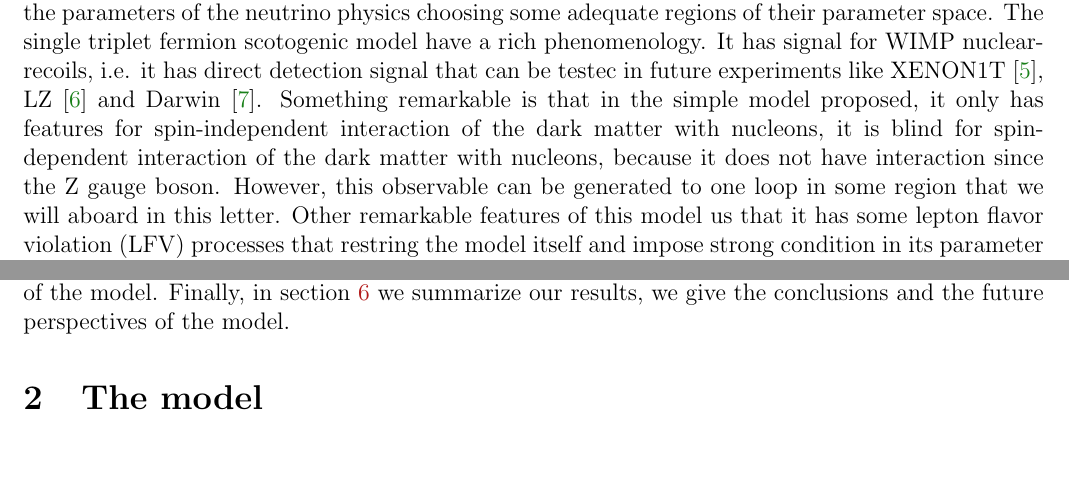
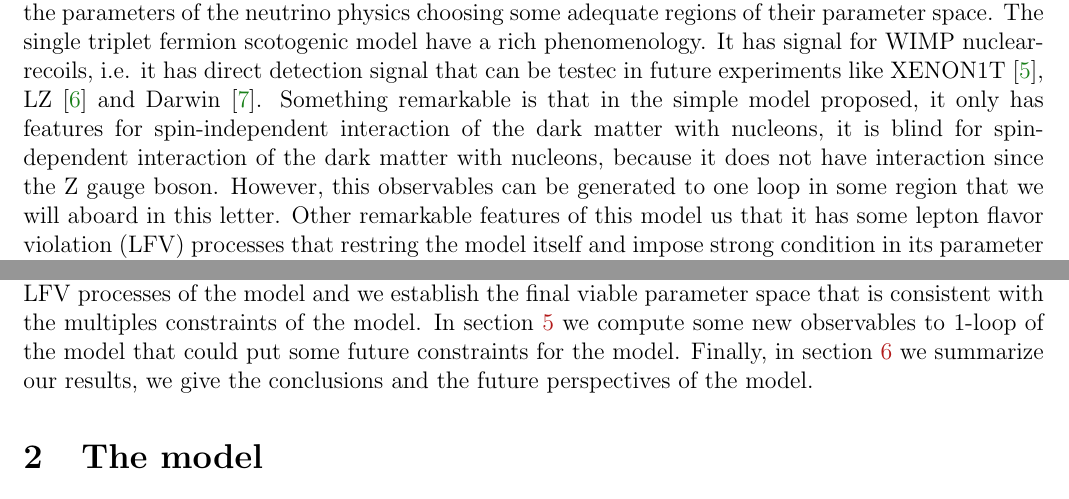
Before and after one commit to anferivera/singlet-triplet-scotogenic, a LaTeX paper (singlet-triplet-scotogenic.tex): two parts of pages 1 and 2 of 19, joined at a grey line, cut so that both start at the same text, the shorter picture padded with empty space. The pictures show the PDF file singlet-triplet-scotogenic.pdf that the author committed with the source.

Commit message:
initial-version-laptop

```diff
--- a/singlet-triplet-scotogenic.tex
+++ b/singlet-triplet-scotogenic.tex
@@ -62,7 +62,7 @@ The singlet-triple fermion dark matter model...
 The singlet-triplet scotogenic model was introduced in~\cite{Hirsch:2013ola}.
 Is a simple model that in essence combine two known models. The former is the radiative seesaw model (the scotogenic model)~\cite{Ma:2006km} and latter is the triplet fermion dark matter model~\cite{Ma:2008cu}. Both models propose a good WIMP dark mater candidates, they gives the correct relic density in the university~\cite{Aghanim:2018eyx}, and they are able to reproduced the parameters of the neutrino physics choosing some adequate regions of their parameter space.
 The single triplet fermion scotogenic model have a rich phenomenology.
-It has signal for WIMP nuclear-recoils, i.e. it has direct detection signal that can be testec in future experiments like XENON1T~\cite{Aprile:2018dbl}, LZ~\cite{Mount:2017qzi} and Darwin~\cite{Aalbers:2016jon}. Something remarkable is that in the simple model proposed, it only has features for spin-independent interaction of the dark matter with nucleons, it is blind for spin-dependent interaction of the dark matter with nucleons, because it does not have interaction since the Z gauge boson. However, this observable can be generated to one loop in some region that we will aboard in this letter.
+It has signal for WIMP nuclear-recoils, i.e. it has direct detection signal that can be testec in future experiments like XENON1T~\cite{Aprile:2018dbl}, LZ~\cite{Mount:2017qzi} and Darwin~\cite{Aalbers:2016jon}. Something remarkable is that in the simple model proposed, it only has features for spin-independent interaction of the dark matter with nucleons, it is blind for spin-dependent interaction of the dark matter with nucleons, because it does not have interaction since the Z gauge boson. However, this observables can be generated to one loop in some region that we will aboard in this letter.
 %
 Other remarkable features of this model us that it has some lepton flavor violation (LFV) processes that restring the model itself and impose strong condition in its parameter space. In particular, it have some strong restriction in radiative decays signals as $l_{\alpha}\to\,l_{\beta}\gamma$ in witch the principal is the $\mu\to\,e\,\gamma$ process, 3-body LFV decays as $\mu\to 3 e$ and $\mu - e$ conversion in nuclei~\cite{Rocha-Moran:2016enp}.
 %
@@ -77,8 +77,9 @@ our idea is to find the correct parameter space that fulfill the relic density~\
 After that, we will show the future prospects regarding fermionic dark matter in this model and we will looking for some observables to 1-loop as gamma ray lines $\chi^0\chi^0\to\gamma\gamma$ and 1-loop correction to the elastic scatter cross-section with nucleon.
 
 The paper is organized as follows. In section~\ref{sec:model} we introduce the model, in section~\ref{sec:full-scan} we do a broad search of the parameter space that is consistent with the dark matter, the neutrino physics an the theoretical constraints, specifically, regarding to the perturbativity of the theory and the \textit{co-positivity} of the scalar potential(bounded from below)~\cite{Merle:2016scw}.
-In section~\ref{sec:direct-detection} we analyzed the direct detection status of the model and the future prospects. In section~\ref{sec:indirect-detection} we study the indirect detection status as well as its future perspectives.
-In section~\ref{sec:1-loop-processes} we will compute some observalbes to 1-loop as future signals of the model.
+In section~\ref{sec:indirect-direct-detection} we analyzed the direct and indirect detection status of the model and its future prospects.
+In section~\ref{sec:LFV} we analyze the more restricted LFV processes of the model and we establish the final viable parameter space that is consistent with the multiples constraints of the model.
+In section~\ref{sec:1-loop-processes} we compute some new observables to 1-loop of the model that could put some future constraints for the model.
 Finally, in section~\ref{sec:conclusions} we summarize our results, we give the conclusions and the future perspectives of the model.
 
 
```
Also changed, not shown: singlet-triplet-scotogenic.pdf, singlet-triplet-scotogenic.tex (6 more changed lines).
